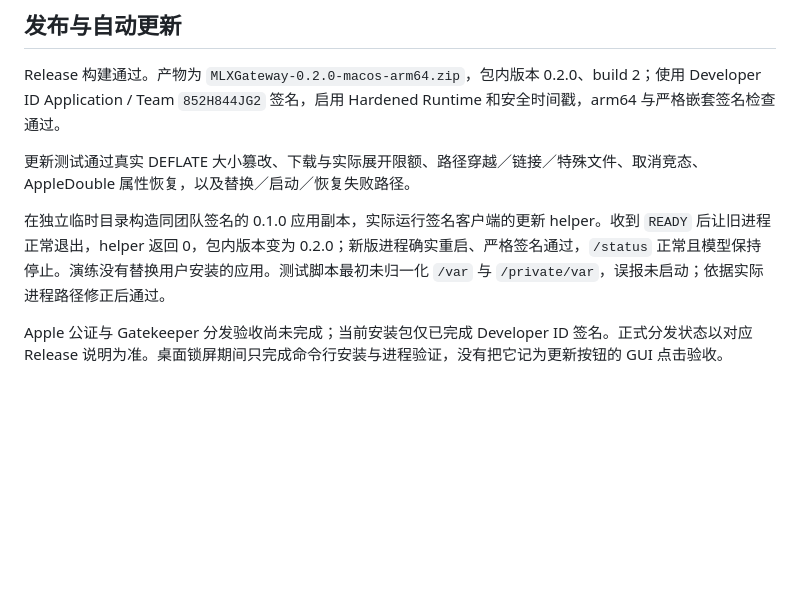
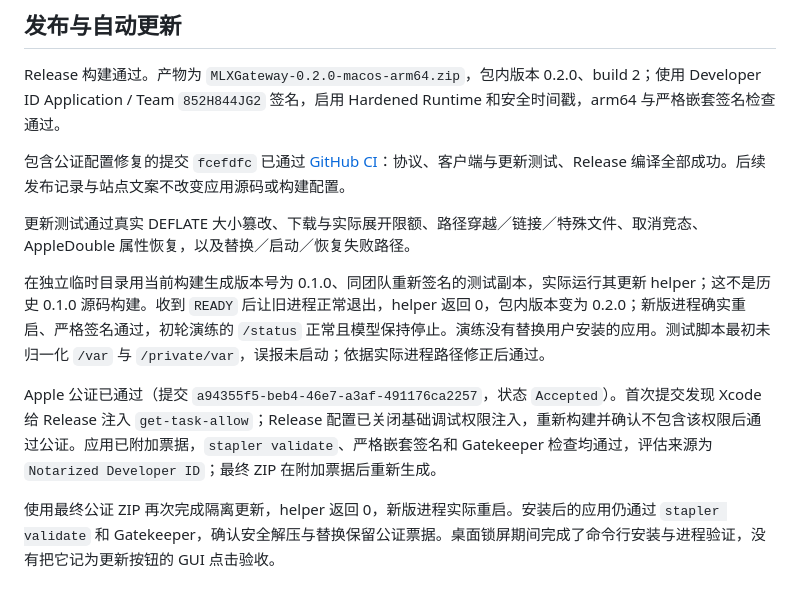
Before and after one commit to Kamisato-Yuna/MLX-Gateway, a Markdown page: docs/verification-0.2.0.md, the part around the change. Drawn GitHub-style; blank space fills up the shorter version.

Commit message:
记录 0.2.0 公证与真实更新安装验收

```diff
--- a/docs/verification-0.2.0.md
+++ b/docs/verification-0.2.0.md
@@ -44,8 +44,12 @@
 
 Release 构建通过。产物为 `MLXGateway-0.2.0-macos-arm64.zip`，包内版本 0.2.0、build 2；使用 Developer ID Application / Team `852H844JG2` 签名，启用 Hardened Runtime 和安全时间戳，arm64 与严格嵌套签名检查通过。
 
+包含公证配置修复的提交 `fcefdfc` 已通过 [GitHub CI](https://github.com/Kamisato-Yuna/MLX-Gateway/actions/runs/34040806493)：协议、客户端与更新测试、Release 编译全部成功。后续发布记录与站点文案不改变应用源码或构建配置。
+
 更新测试通过真实 DEFLATE 大小篡改、下载与实际展开限额、路径穿越／链接／特殊文件、取消竞态、AppleDouble 属性恢复，以及替换／启动／恢复失败路径。
 
-在独立临时目录构造同团队签名的 0.1.0 应用副本，实际运行签名客户端的更新 helper。收到 `READY` 后让旧进程正常退出，helper 返回 0，包内版本变为 0.2.0；新版进程确实重启、严格签名通过，`/status` 正常且模型保持停止。演练没有替换用户安装的应用。测试脚本最初未归一化 `/var` 与 `/private/var`，误报未启动；依据实际进程路径修正后通过。
+在独立临时目录用当前构建生成版本号为 0.1.0、同团队重新签名的测试副本，实际运行其更新 helper；这不是历史 0.1.0 源码构建。收到 `READY` 后让旧进程正常退出，helper 返回 0，包内版本变为 0.2.0；新版进程确实重启、严格签名通过，初轮演练的 `/status` 正常且模型保持停止。演练没有替换用户安装的应用。测试脚本最初未归一化 `/var` 与 `/private/var`，误报未启动；依据实际进程路径修正后通过。
 
-Apple 公证与 Gatekeeper 分发验收尚未完成；当前安装包仅已完成 Developer ID 签名。正式分发状态以对应 Release 说明为准。桌面锁屏期间只完成命令行安装与进程验证，没有把它记为更新按钮的 GUI 点击验收。
+Apple 公证已通过（提交 `a94355f5-beb4-46e7-a3af-491176ca2257`，状态 `Accepted`）。首次提交发现 Xcode 给 Release 注入 `get-task-allow`；Release 配置已关闭基础调试权限注入，重新构建并确认不包含该权限后通过公证。应用已附加票据，`stapler validate`、严格嵌套签名和 Gatekeeper 检查均通过，评估来源为 `Notarized Developer ID`；最终 ZIP 在附加票据后重新生成。
+
+使用最终公证 ZIP 再次完成隔离更新，helper 返回 0，新版进程实际重启。安装后的应用仍通过 `stapler validate` 和 Gatekeeper，确认安全解压与替换保留公证票据。桌面锁屏期间完成了命令行安装与进程验证，没有把它记为更新按钮的 GUI 点击验收。
```
Also changed, not shown: docs/updates.md (+2 -2 lines).
